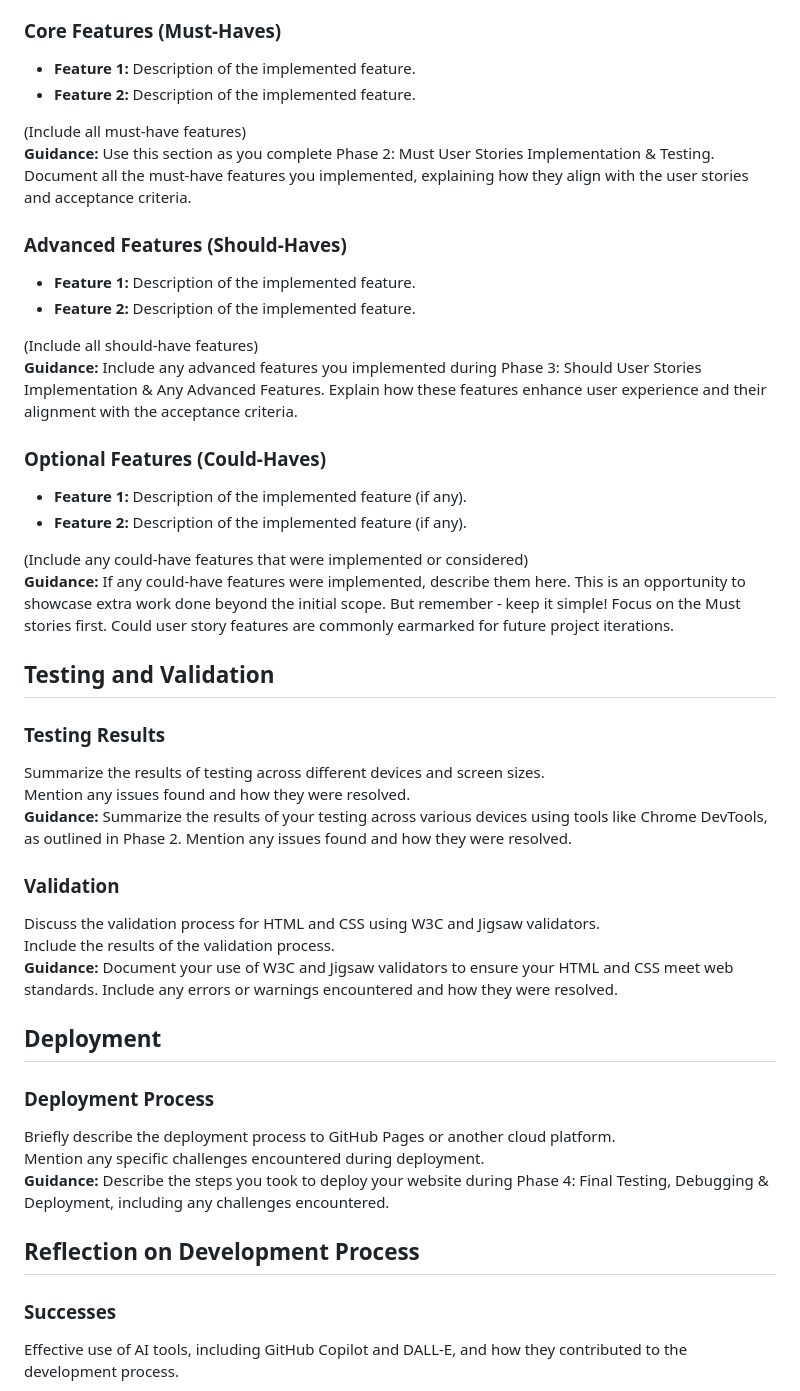
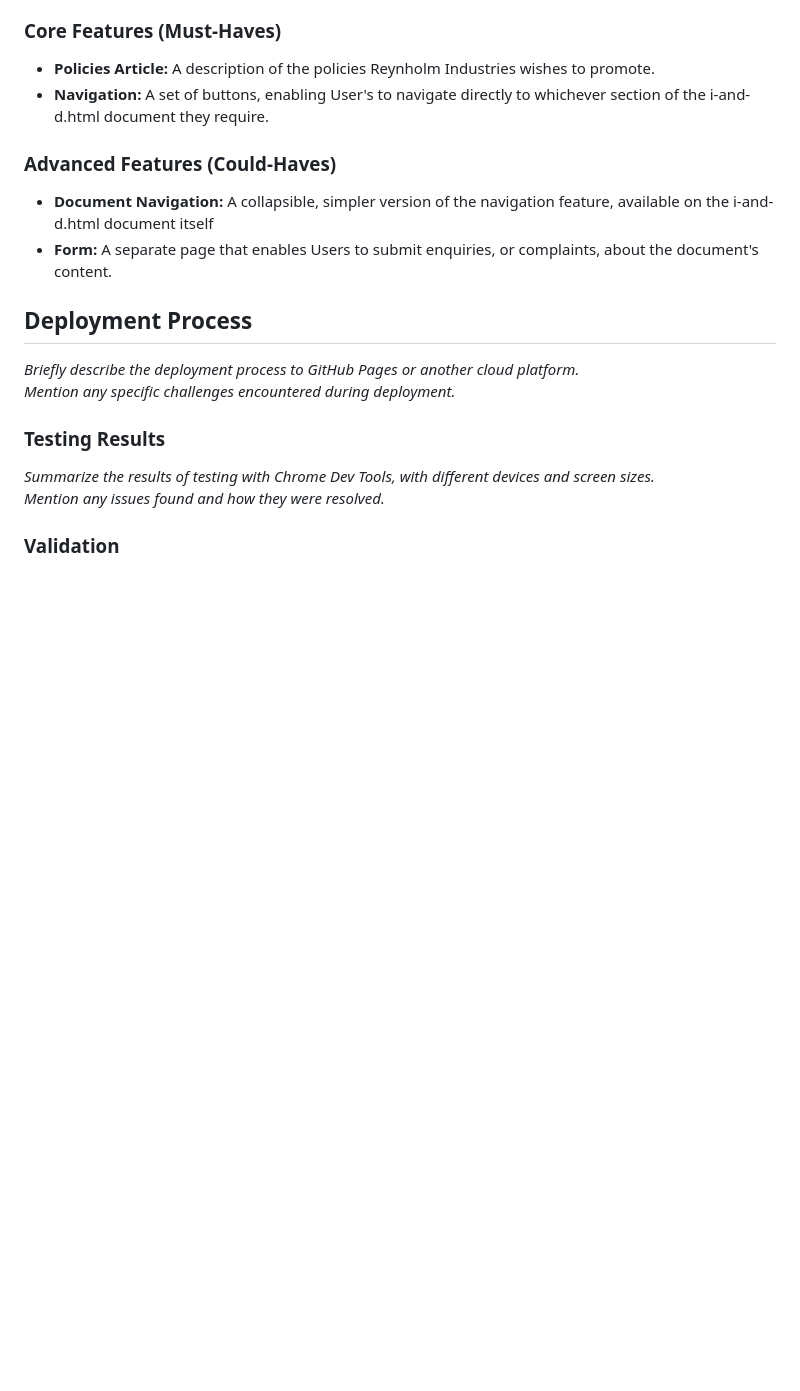
Before and after one commit to HerbieJames/ci-individual-assessment, a Markdown page: README.md, the part around the change printed below. GitHub-like rendering; blank space fills up the shorter version.

```diff
--- a/README.md
+++ b/README.md
@@ -52,45 +21,13 @@ Discuss how accessibility guidelines were adhered to, including colour contrast
 ### Core Features (Must-Haves)
-- **Feature 1:** Description of the implemented feature.
-- **Feature 2:** Description of the implemented feature.
-
-(Include all must-have features)
-**Guidance:** Use this section as you complete Phase 2: Must User Stories Implementation & Testing. Document all the must-have features you implemented, explaining how they align with the user stories and acceptance criteria.
-
-### Advanced Features (Should-Haves)
-- **Feature 1:** Description of the implemented feature.
-- **Feature 2:** Description of the implemented feature.
-
-(Include all should-have features)
-**Guidance:** Include any advanced features you implemented during Phase 3: Should User Stories Implementation & Any Advanced Features. Explain how these features enhance user experience and their alignment with the acceptance criteria.
-
-### Optional Features (Could-Haves)
-- **Feature 1:** Description of the implemented feature (if any).
-- **Feature 2:** Description of the implemented feature (if any).
-
-(Include any could-have features that were implemented or considered)
-**Guidance:** If any could-have features were implemented, describe them here. This is an opportunity to showcase extra work done beyond the initial scope. But remember - keep it simple! Focus on the Must stories first. Could user story features are commonly earmarked for future project iterations.
-
-## Testing and Validation
-
+- **Policies Article:** A description of the policies Reynholm Industries wishes to promote.
+- **Navigation:** A set of buttons, enabling User's to navigate directly to whichever section of the i-and-d.html document they require.
+### Advanced Features (Could-Haves)
+- **Document Navigation:** A collapsible, simpler version of the navigation feature, available on the i-and-d.html document itself
+- **Form:** A separate page that enables Users to submit enquiries, or complaints, about the document's content.
+## Deployment Process
+*Briefly describe the deployment process to GitHub Pages or another cloud platform.*
+*Mention any specific challenges encountered during deployment.*
 ### Testing Results
-Summarize the results of testing across different devices and screen sizes.
-Mention any issues found and how they were resolved.
-**Guidance:** Summarize the results of your testing across various devices using tools like Chrome DevTools, as outlined in Phase 2. Mention any issues found and how they were resolved.
-
+*Summarize the results of testing with Chrome Dev Tools, with different devices and screen sizes.*
+*Mention any issues found and how they were resolved.*
 ### Validation
-Discuss the validation process for HTML and CSS using W3C and Jigsaw validators.
-Include the results of the validation process.
-**Guidance:** Document your use of W3C and Jigsaw validators to ensure your HTML and CSS meet web standards. Include any errors or warnings encountered and how they were resolved.
-
-## Deployment
-
-### Deployment Process
-Briefly describe the deployment process to GitHub Pages or another cloud platform.
-Mention any specific challenges encountered during deployment.
-**Guidance:** Describe the steps you took to deploy your website during Phase 4: Final Testing, Debugging & Deployment, including any challenges encountered.
-
-## Reflection on Development Process
-
-### Successes
-Effective use of AI tools, including GitHub Copilot and DALL-E, and how they contributed to the development process.
-
```
Also changed, not shown: other parts of README.md (+22 -61 lines), assets/images/wireframe.jpg (added).
